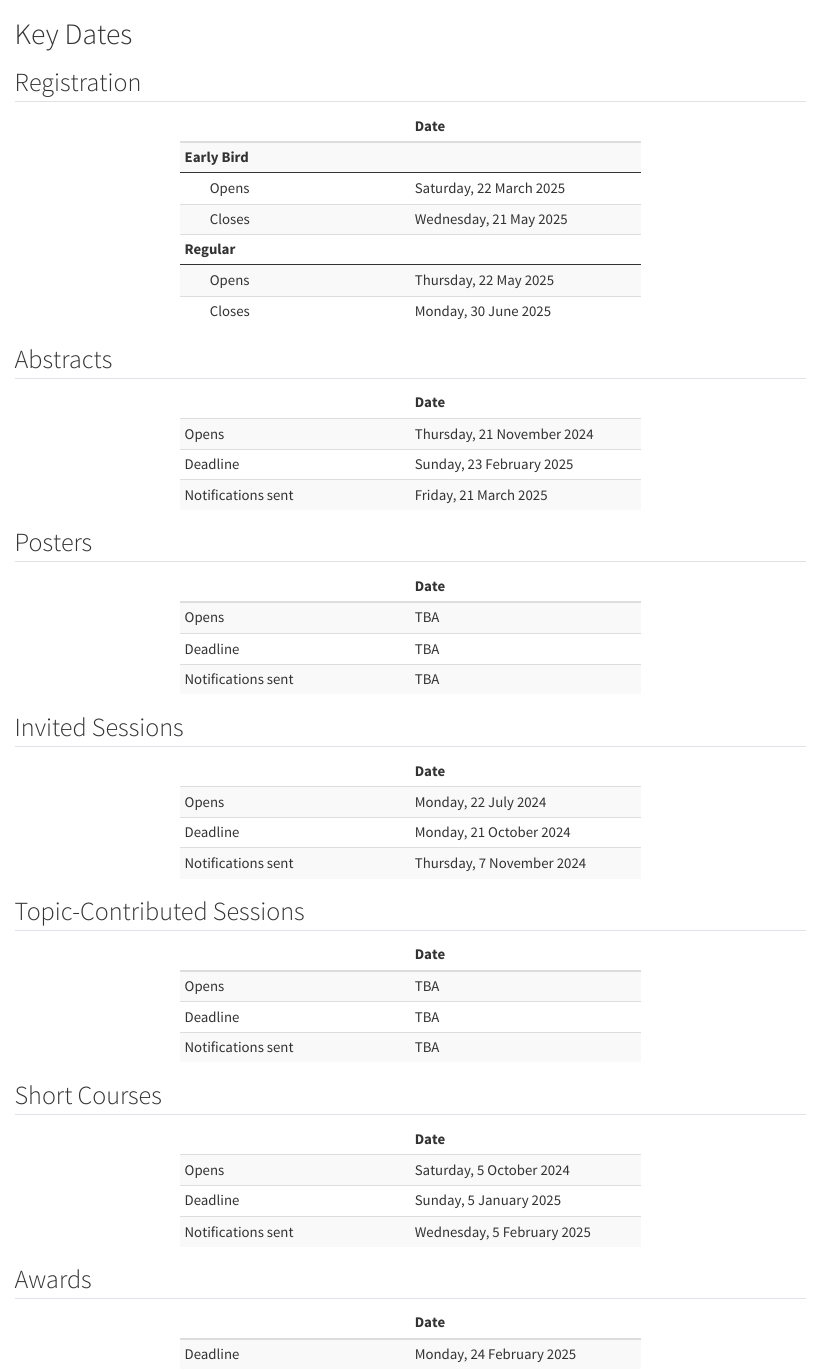
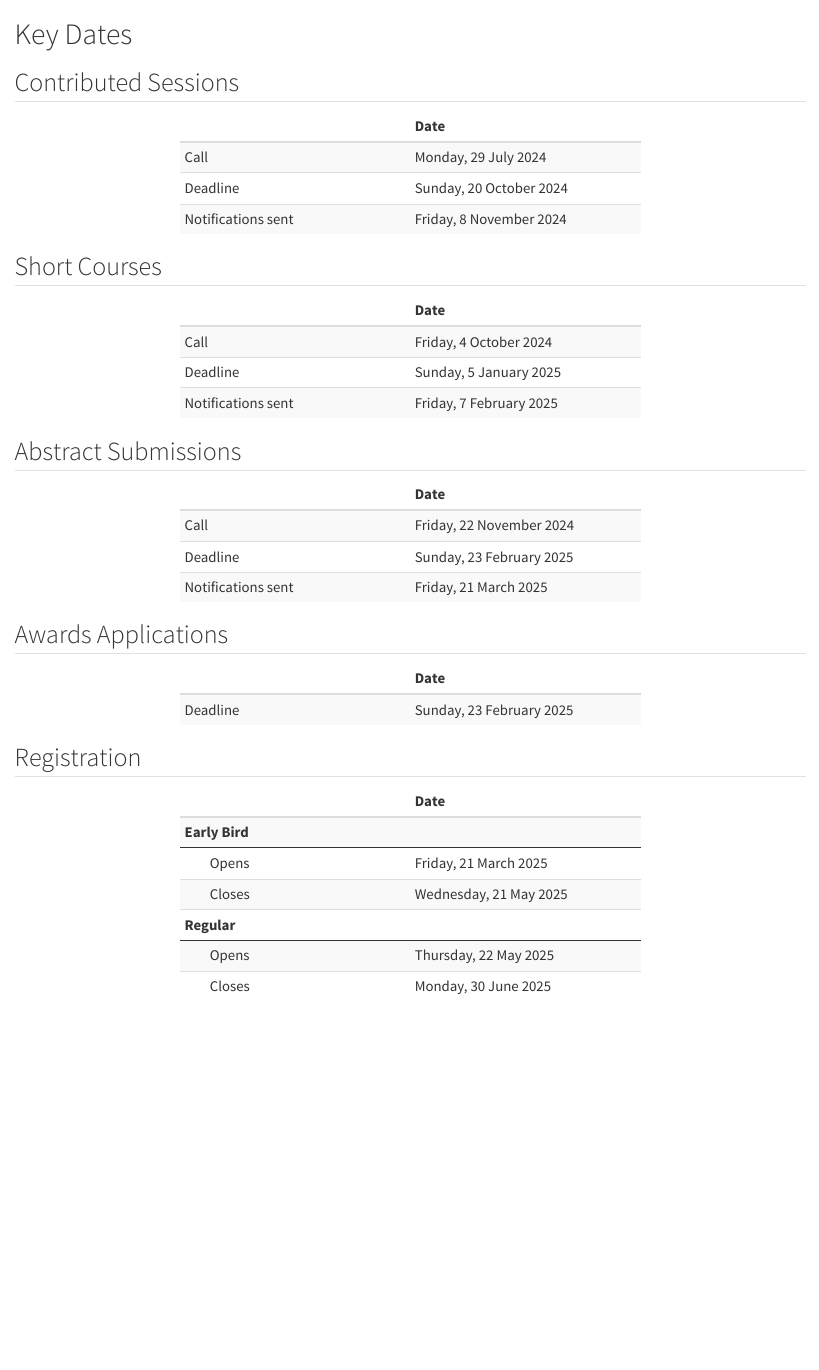
Before and after one commit to iscb2025/iscb2025.github.io, a Quarto document (key-dates.qmd): the page in a window 1100 px wide, from its top. Rendered offline with R 4.5, knitr and Pandoc in place of Quarto, with nearby package versions.

Commit message:
* Update key dates page to be chronologically sorted

````diff
--- a/key-dates.qmd
+++ b/key-dates.qmd
@@ -16,9 +16,3 @@ tidy_kable <- function(data){
    column_spec(column = 1:2, width = "7cm")
 }
 
-```
-
-
-## Registration
-
-```{r, echo=F, message=F, warning=F}
@@ -29,55 +28,13 @@ registration_dates <-
   mutate(across(.cols = c(Item1, Item2),
                 .fns = str_to_title))
 
-registration_dates |>
-  select(Item2, Date) |>
-  tidy_kable() |>
-  pack_rows(index = table(registration_dates$Item1))
-
 ```
 
-## Abstracts
-
-```{r, echo=F, results=F, message=F, warning=F}
-submission_dates <-
-  read_excel("data/key_dates.xlsx",
-             sheet = "Submissions") |>
-  mutate(Date =  replace_na(Date, "TBA"),
-         Item = ifelse(Item == "Call", "Opens", Item))
-
-```
+## Contributed Sessions
 
 ```{r echo=F, message=F, warning=F}
 submission_dates |>
-  filter(Type == "Abstracts") |>
-  select(Item, Date) |>
-  tidy_kable()
-```
-
-
-## Posters
-
-```{r echo=F, message=F, warning=F}
-submission_dates |>
-  filter(Type == "Posters") |>
-  select(Item, Date) |>
-  tidy_kable()
-```
-
-## Invited Sessions
-
-```{r echo=F, message=F, warning=F}
-submission_dates |>
-  filter(Type == "Invited sessions") |>
-  select(Item, Date) |>
-  tidy_kable()
-```
-
-## Topic-Contributed Sessions
-
-```{r echo=F, message=F, warning=F}
-submission_dates |>
-  filter(Type == "Topic-contributed sessions") |>
+  filter(Type == "Contributed sessions") |>
   select(Item, Date) |>
   tidy_kable()
 ```
@@ -91,7 +48,40 @@ submission_dates |>
   tidy_kable()
 ```
 
-## Awards
+## Abstract Submissions
+
+```{r echo=F, message=F, warning=F}
+submission_dates |>
+  filter(Type == "Abstracts") |>
+  select(Item, Date) |>
+  tidy_kable()
+```
+
+
+
+
+<!-- ## Posters -->
+
+<!-- ```{r echo=F, message=F, warning=F} -->
+<!-- submission_dates |>  -->
+<!--   filter(Type == "Posters") |> -->
+<!--   select(Item, Date) |>  -->
+<!--   tidy_kable() -->
+<!-- ``` -->
+
+
+
+<!-- ## Topic-Contributed Sessions -->
+
+<!-- ```{r echo=F, message=F, warning=F} -->
+<!-- submission_dates |>  -->
+<!--   filter(Type == "Topic-contributed sessions") |> -->
+<!--   select(Item, Date) |>  -->
+<!--   tidy_kable() -->
+<!-- ``` -->
+
+
+## Awards Applications
 
 ```{r echo=F, message=F, warning=F}
 read_excel("data/key_dates.xlsx",
@@ -99,3 +89,15 @@ read_excel("data/key_dates.xlsx",
   select(Item, Date) |>
   tidy_kable()
 ```
+
+
+## Registration
+
+```{r, echo=F, message=F, warning=F}
+
+registration_dates |>
+  select(Item2, Date) |>
+  tidy_kable() |>
+  pack_rows(index = table(registration_dates$Item1))
+
+```
````
Also changed, not shown: data/key_dates.xlsx, docs/search.json, key-dates.qmd (5 more changed lines), 8 other files.
